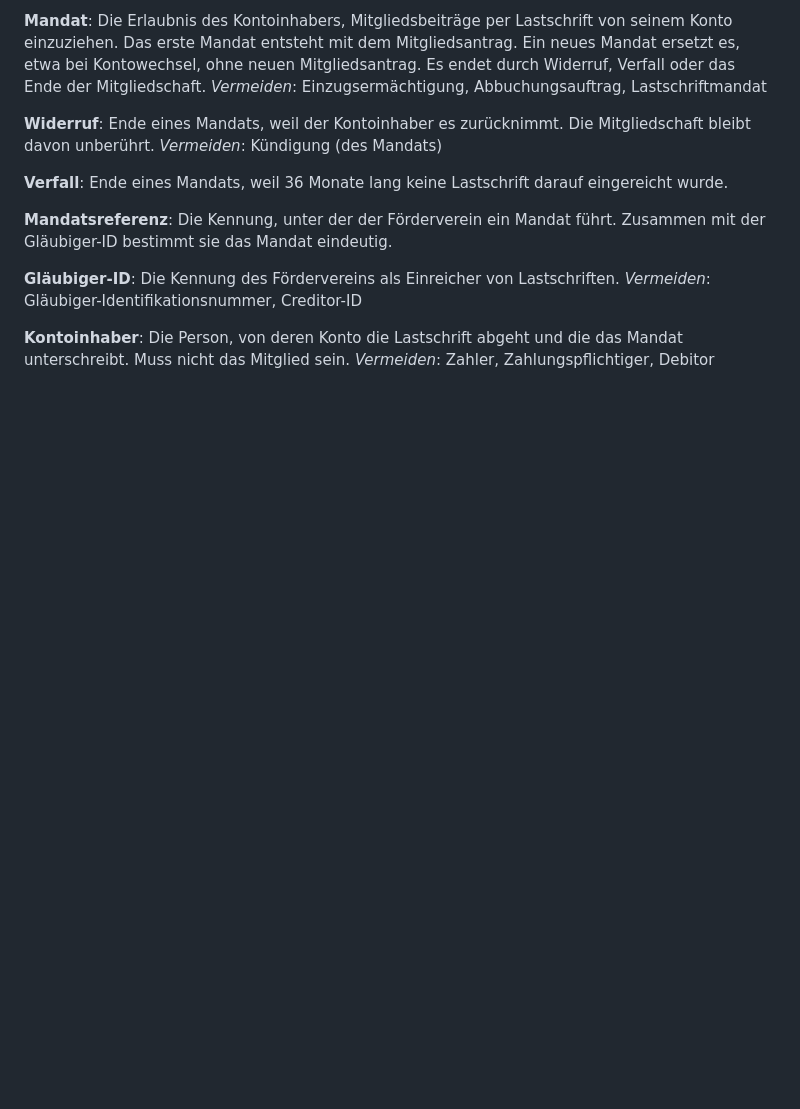
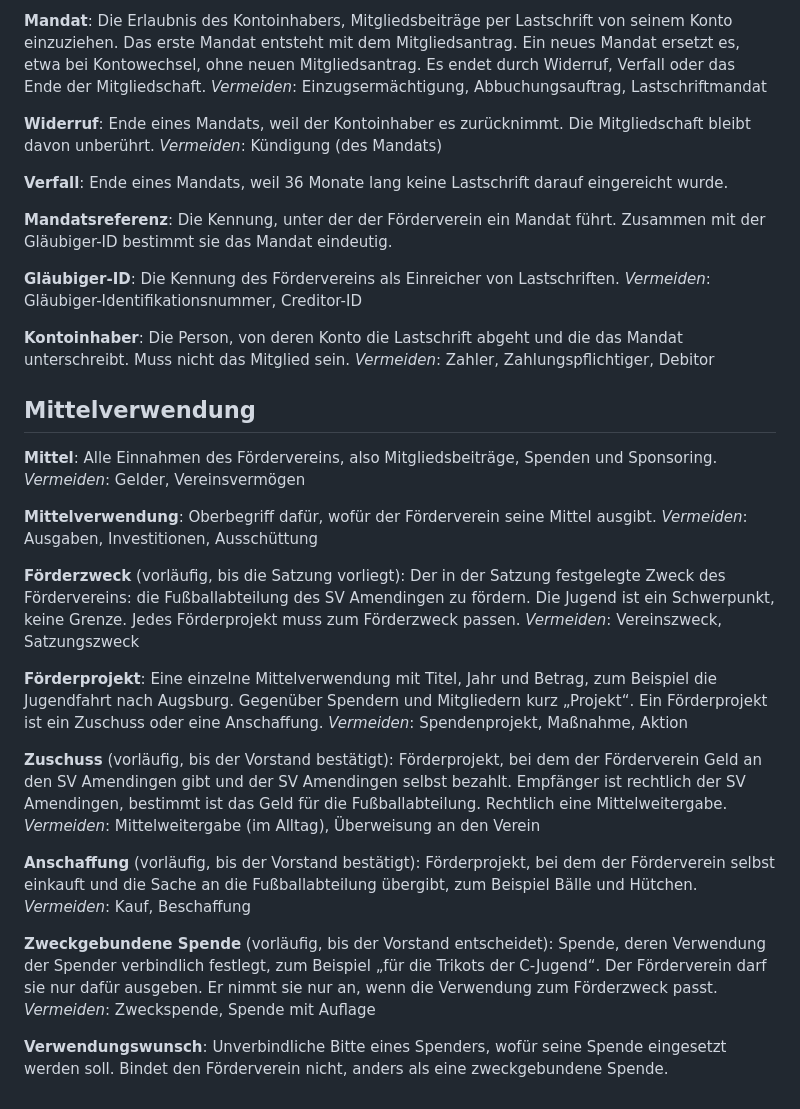
Before and after one commit to theaussie86/foerderverein-sv-amendingen, a Markdown page: GLOSSARY.md, the part around the change. Rendered like a GitHub page; blank space fills up the shorter version.

Commit message:
Glossar: Mittelverwendung
Claude-Session: https://claude.ai/code/session_01GhFq7ca8Xkus7mWWoPxsq2

```diff
--- a/GLOSSARY.md
+++ b/GLOSSARY.md
@@ -198,3 +198,36 @@ _Vermeiden_: Gläubiger-Identifikationsnummer, Creditor-ID
 **Kontoinhaber**:
 Die Person, von deren Konto die Lastschrift abgeht und die das Mandat unterschreibt. Muss nicht das Mitglied sein.
 _Vermeiden_: Zahler, Zahlungspflichtiger, Debitor
+
+## Mittelverwendung
+
+**Mittel**:
+Alle Einnahmen des Fördervereins, also Mitgliedsbeiträge, Spenden und Sponsoring.
+_Vermeiden_: Gelder, Vereinsvermögen
+
+**Mittelverwendung**:
+Oberbegriff dafür, wofür der Förderverein seine Mittel ausgibt.
+_Vermeiden_: Ausgaben, Investitionen, Ausschüttung
+
+**Förderzweck** (vorläufig, bis die Satzung vorliegt):
+Der in der Satzung festgelegte Zweck des Fördervereins: die Fußballabteilung des SV Amendingen zu fördern. Die Jugend ist ein Schwerpunkt, keine Grenze. Jedes Förderprojekt muss zum Förderzweck passen.
+_Vermeiden_: Vereinszweck, Satzungszweck
+
+**Förderprojekt**:
+Eine einzelne Mittelverwendung mit Titel, Jahr und Betrag, zum Beispiel die Jugendfahrt nach Augsburg. Gegenüber Spendern und Mitgliedern kurz „Projekt“. Ein Förderprojekt ist ein Zuschuss oder eine Anschaffung.
+_Vermeiden_: Spendenprojekt, Maßnahme, Aktion
+
+**Zuschuss** (vorläufig, bis der Vorstand bestätigt):
+Förderprojekt, bei dem der Förderverein Geld an den SV Amendingen gibt und der SV Amendingen selbst bezahlt. Empfänger ist rechtlich der SV Amendingen, bestimmt ist das Geld für die Fußballabteilung. Rechtlich eine Mittelweitergabe.
+_Vermeiden_: Mittelweitergabe (im Alltag), Überweisung an den Verein
+
+**Anschaffung** (vorläufig, bis der Vorstand bestätigt):
+Förderprojekt, bei dem der Förderverein selbst einkauft und die Sache an die Fußballabteilung übergibt, zum Beispiel Bälle und Hütchen.
+_Vermeiden_: Kauf, Beschaffung
+
+**Zweckgebundene Spende** (vorläufig, bis der Vorstand entscheidet):
+Spende, deren Verwendung der Spender verbindlich festlegt, zum Beispiel „für die Trikots der C-Jugend“. Der Förderverein darf sie nur dafür ausgeben. Er nimmt sie nur an, wenn die Verwendung zum Förderzweck passt.
+_Vermeiden_: Zweckspende, Spende mit Auflage
+
+**Verwendungswunsch**:
+Unverbindliche Bitte eines Spenders, wofür seine Spende eingesetzt werden soll. Bindet den Förderverein nicht, anders als eine zweckgebundene Spende.
```
